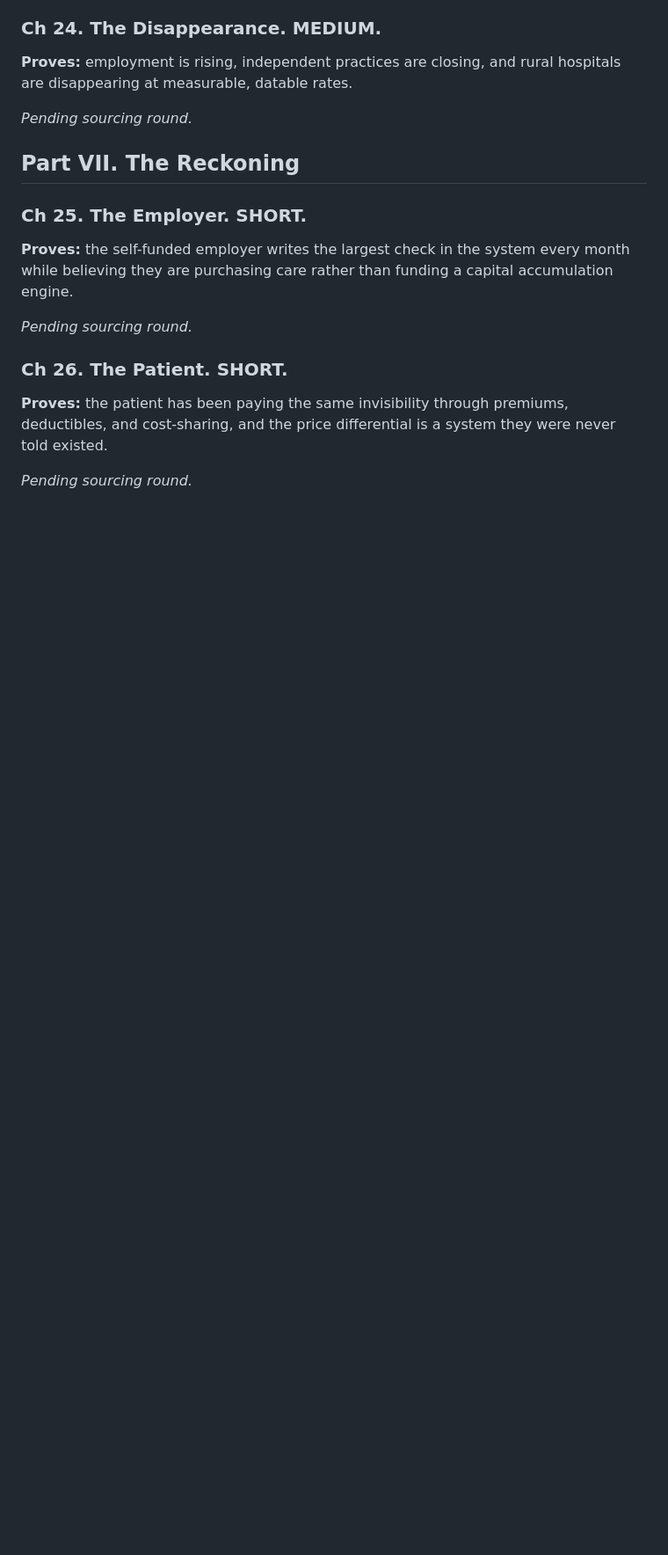
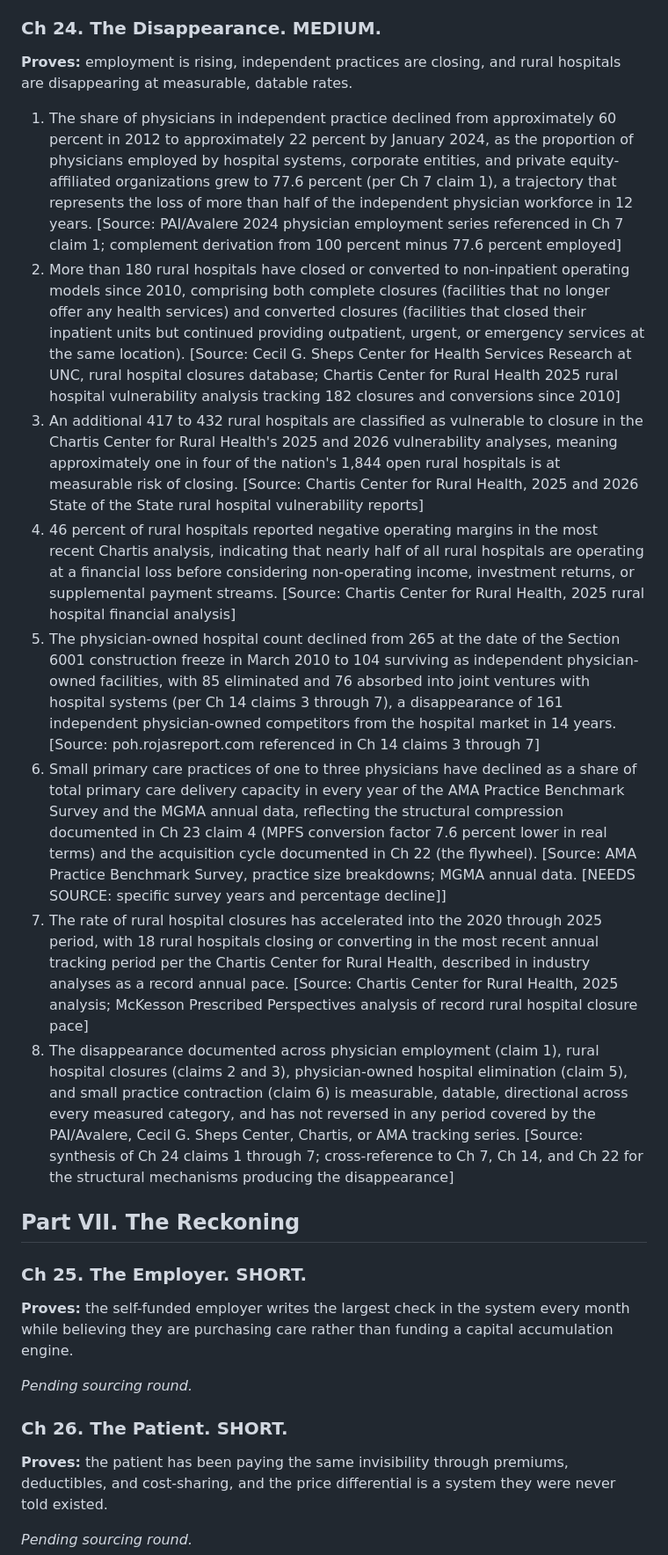
Before and after one commit to HollandHouseHellevoet/TooBigToCare, a Markdown page: facts.md, the part around one of its changes. Shown at 88% size. Drawn GitHub-style; blank space fills up the shorter version.

Commit message:
Add Ch 24 facts: 180+ rural closures, 417-432 vulnerable, 161 POH lost, 60% to 22% independent physician decline

```diff
--- a/facts.md
+++ b/facts.md
@@ -391,7 +391,14 @@ Chapter-by-chapter factual claims required to prove each one-sentence thesis sta
 
 **Proves:** employment is rising, independent practices are closing, and rural hospitals are disappearing at measurable, datable rates.
 
-*Pending sourcing round.*
+1. The share of physicians in independent practice declined from approximately 60 percent in 2012 to approximately 22 percent by January 2024, as the proportion of physicians employed by hospital systems, corporate entities, and private equity-affiliated organizations grew to 77.6 percent (per Ch 7 claim 1), a trajectory that represents the loss of more than half of the independent physician workforce in 12 years. [Source: PAI/Avalere 2024 physician employment series referenced in Ch 7 claim 1; complement derivation from 100 percent minus 77.6 percent employed]
+2. More than 180 rural hospitals have closed or converted to non-inpatient operating models since 2010, comprising both complete closures (facilities that no longer offer any health services) and converted closures (facilities that closed their inpatient units but continued providing outpatient, urgent, or emergency services at the same location). [Source: Cecil G. Sheps Center for Health Services Research at UNC, rural hospital closures database; Chartis Center for Rural Health 2025 rural hospital vulnerability analysis tracking 182 closures and conversions since 2010]
+3. An additional 417 to 432 rural hospitals are classified as vulnerable to closure in the Chartis Center for Rural Health's 2025 and 2026 vulnerability analyses, meaning approximately one in four of the nation's 1,844 open rural hospitals is at measurable risk of closing. [Source: Chartis Center for Rural Health, 2025 and 2026 State of the State rural hospital vulnerability reports]
+4. 46 percent of rural hospitals reported negative operating margins in the most recent Chartis analysis, indicating that nearly half of all rural hospitals are operating at a financial loss before considering non-operating income, investment returns, or supplemental payment streams. [Source: Chartis Center for Rural Health, 2025 rural hospital financial analysis]
+5. The physician-owned hospital count declined from 265 at the date of the Section 6001 construction freeze in March 2010 to 104 surviving as independent physician-owned facilities, with 85 eliminated and 76 absorbed into joint ventures with hospital systems (per Ch 14 claims 3 through 7), a disappearance of 161 independent physician-owned competitors from the hospital market in 14 years. [Source: poh.rojasreport.com referenced in Ch 14 claims 3 through 7]
+6. Small primary care practices of one to three physicians have declined as a share of total primary care delivery capacity in every year of the AMA Practice Benchmark Survey and the MGMA annual data, reflecting the structural compression documented in Ch 23 claim 4 (MPFS conversion factor 7.6 percent lower in real terms) and the acquisition cycle documented in Ch 22 (the flywheel). [Source: AMA Practice Benchmark Survey, practice size breakdowns; MGMA annual data. [NEEDS SOURCE: specific survey years and percentage decline]]
+7. The rate of rural hospital closures has accelerated into the 2020 through 2025 period, with 18 rural hospitals closing or converting in the most recent annual tracking period per the Chartis Center for Rural Health, described in industry analyses as a record annual pace. [Source: Chartis Center for Rural Health, 2025 analysis; McKesson Prescribed Perspectives analysis of record rural hospital closure pace]
+8. The disappearance documented across physician employment (claim 1), rural hospital closures (claims 2 and 3), physician-owned hospital elimination (claim 5), and small practice contraction (claim 6) is measurable, datable, directional across every measured category, and has not reversed in any period covered by the PAI/Avalere, Cecil G. Sheps Center, Chartis, or AMA tracking series. [Source: synthesis of Ch 24 claims 1 through 7; cross-reference to Ch 7, Ch 14, and Ch 22 for the structural mechanisms producing the disappearance]
 
 ## Part VII. The Reckoning
 
```
Also changed, not shown: other parts of facts.md (+1 -1 lines).
